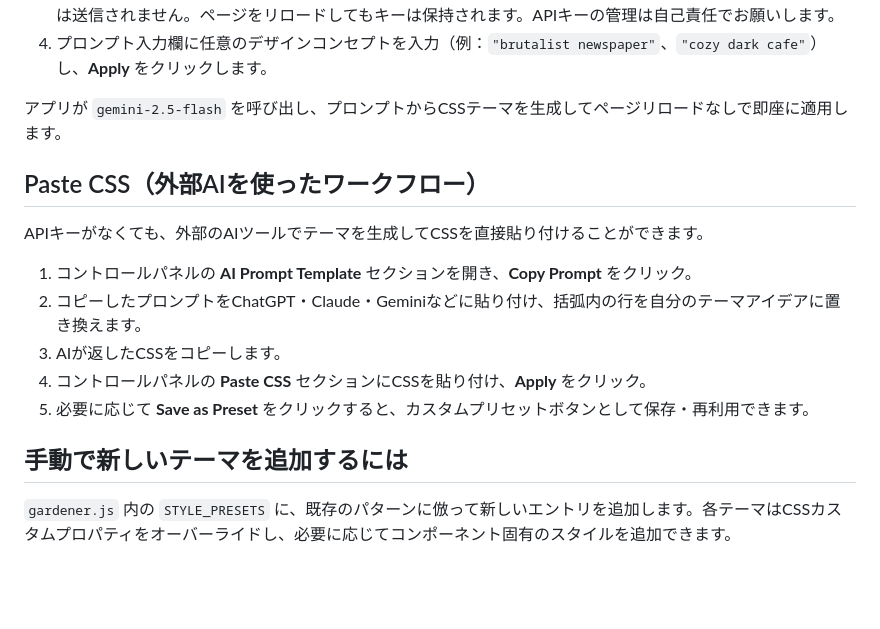
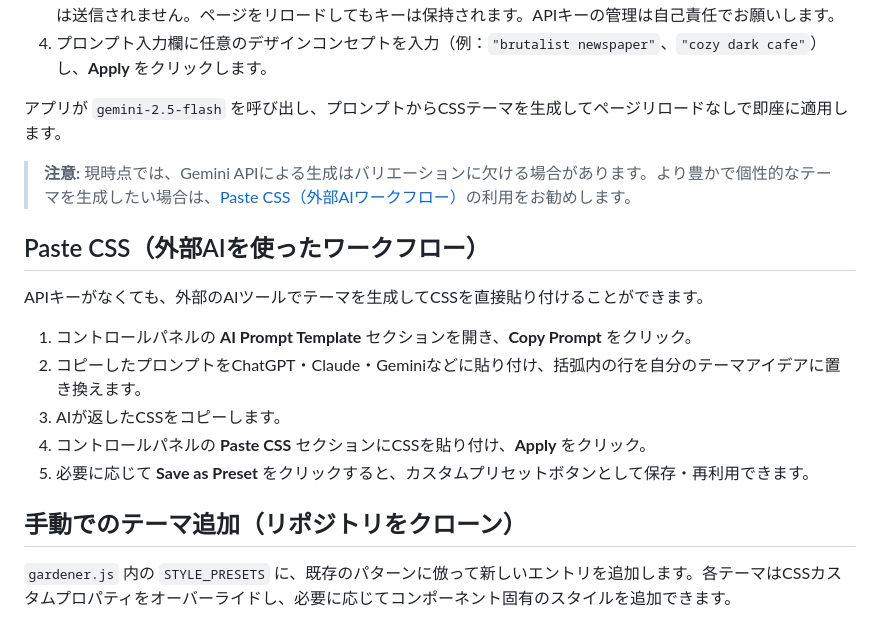
Before and after one commit to turtlekazu/GenHN, a Markdown page: README-ja.md, the part around the change. GitHub-like rendering; blank space fills up the shorter version.

Commit message:
Update README: add Gemini API note, rename theme section headings
Co-Authored-By: Claude Sonnet 4.6 <noreply@anthropic.com>
Entire-Checkpoint: b0bf98dd8240

```diff
--- a/README-ja.md
+++ b/README-ja.md
@@ -83,6 +83,8 @@
 
 アプリが `gemini-2.5-flash` を呼び出し、プロンプトからCSSテーマを生成してページリロードなしで即座に適用します。
 
+> **注意:** 現時点では、Gemini APIによる生成はバリエーションに欠ける場合があります。より豊かで個性的なテーマを生成したい場合は、[Paste CSS（外部AIワークフロー）](#paste-css外部aiを使ったワークフロー)の利用をお勧めします。
+
 ## Paste CSS（外部AIを使ったワークフロー）
 
 APIキーがなくても、外部のAIツールでテーマを生成してCSSを直接貼り付けることができます。
@@ -93,7 +95,7 @@ APIキーがなくても、外部のAIツールでテーマを生成してCSSを
 4. コントロールパネルの **Paste CSS** セクションにCSSを貼り付け、**Apply** をクリック。
 5. 必要に応じて **Save as Preset** をクリックすると、カスタムプリセットボタンとして保存・再利用できます。
 
-## 手動で新しいテーマを追加するには
+## 手動でのテーマ追加（リポジトリをクローン）
 
 `gardener.js` 内の `STYLE_PRESETS` に、既存のパターンに倣って新しいエントリを追加します。各テーマはCSSカスタムプロパティをオーバーライドし、必要に応じてコンポーネント固有のスタイルを追加できます。
 
```
Also changed, not shown: README.md (+3 -1 lines).
